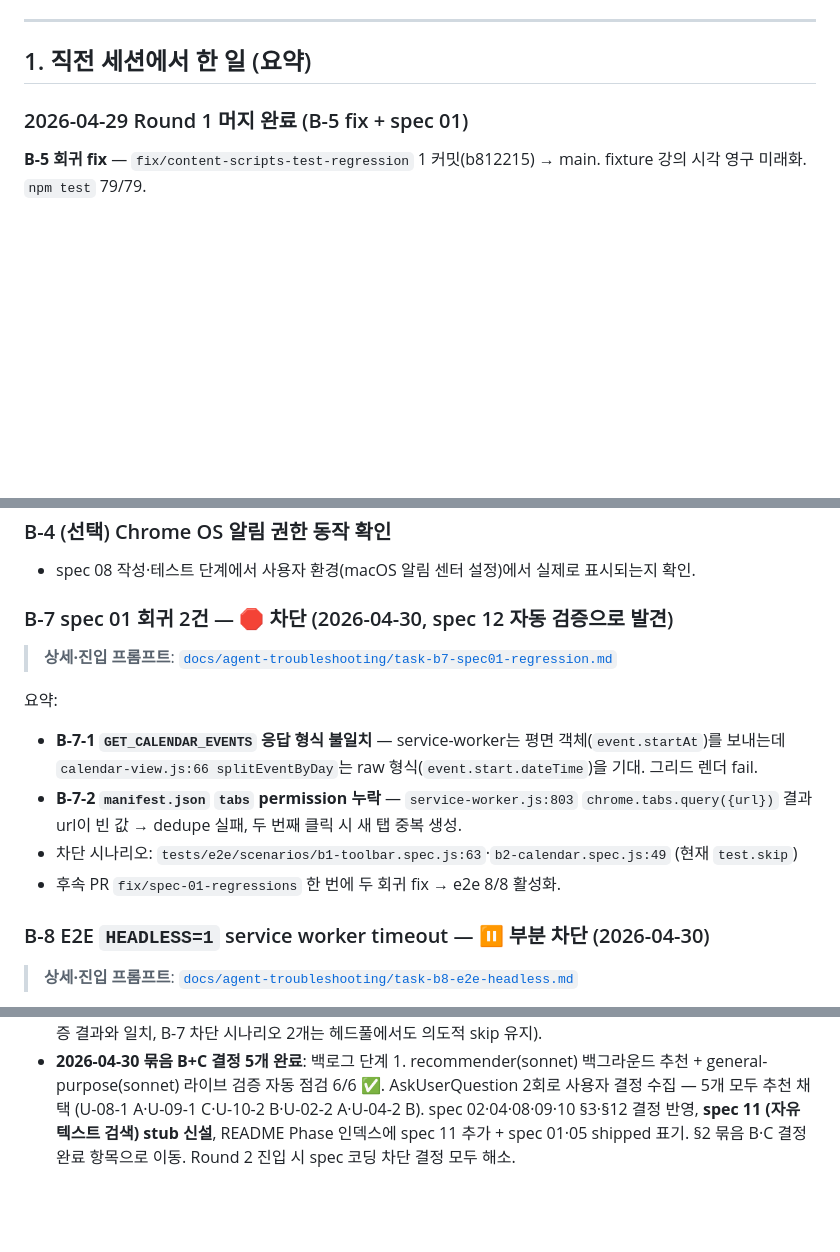
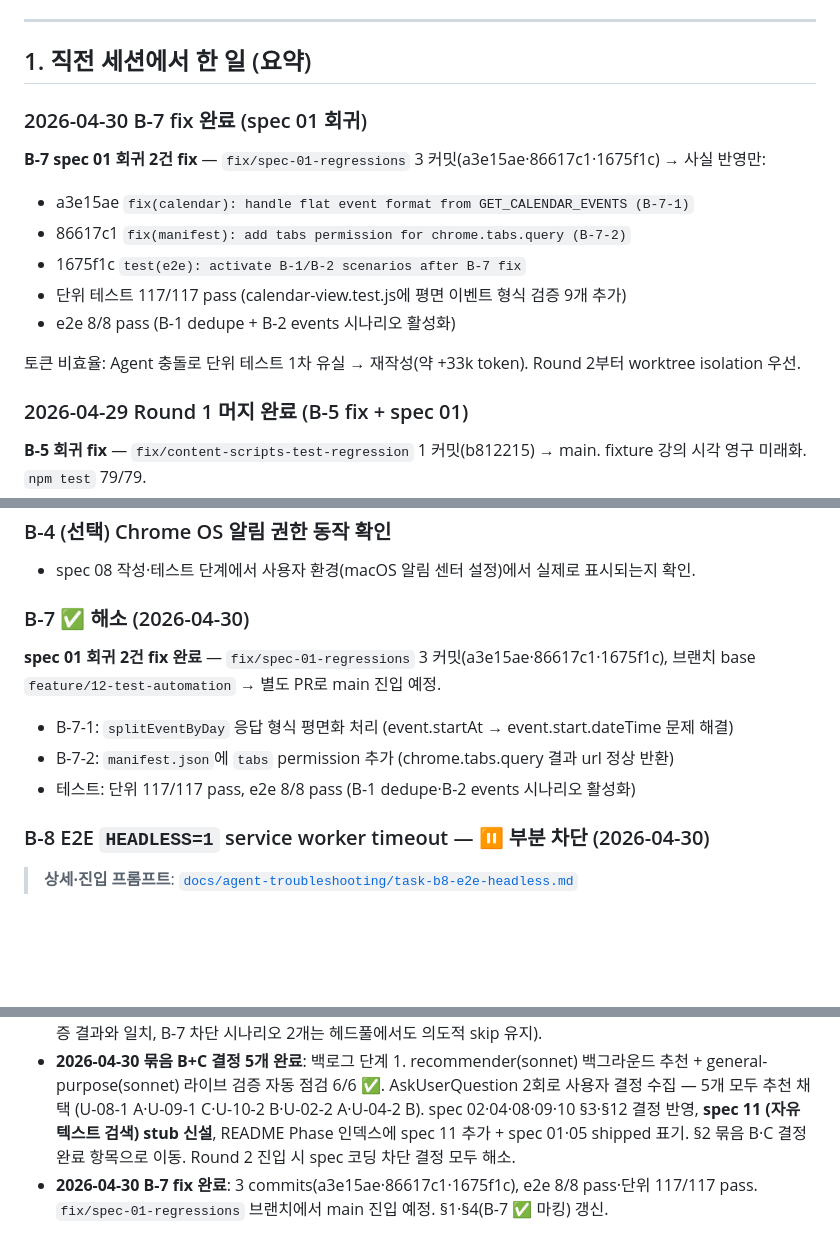
Before and after one commit to windowdong11/swm-google-calendar-sync-extension, a Markdown page: docs/specs/NEXT-SESSION.md, 3 parts joined by grey strips. GitHub-like rendering; blank space fills up the shorter version.

Commit message:
docs(specs): mark B-7 resolved + log fix/spec-01-regressions branch
Reflect completion of B-7 spec 01 regression fixes (3 commits,
e2e 8/8 pass) in NEXT-SESSION: §1 (new session summary),
§4 (B-7 status: ✅), §9 (changelog line).

Co-Authored-By: Claude Haiku 4.5 <noreply@anthropic.com>

```diff
--- a/docs/specs/NEXT-SESSION.md
+++ b/docs/specs/NEXT-SESSION.md
@@ -14,6 +14,17 @@
 ---
 
 ## 1. 직전 세션에서 한 일 (요약)
+
+### 2026-04-30 B-7 fix 완료 (spec 01 회귀)
+
+**B-7 spec 01 회귀 2건 fix** — `fix/spec-01-regressions` 3 커밋(a3e15ae·86617c1·1675f1c) → 사실 반영만:
+- a3e15ae `fix(calendar): handle flat event format from GET_CALENDAR_EVENTS (B-7-1)`
+- 86617c1 `fix(manifest): add tabs permission for chrome.tabs.query (B-7-2)`
+- 1675f1c `test(e2e): activate B-1/B-2 scenarios after B-7 fix`
+- 단위 테스트 117/117 pass (calendar-view.test.js에 평면 이벤트 형식 검증 9개 추가)
+- e2e 8/8 pass (B-1 dedupe + B-2 events 시나리오 활성화)
+
+토큰 비효율: Agent 충돌로 단위 테스트 1차 유실 → 재작성(약 +33k token). Round 2부터 worktree isolation 우선.
 
 ### 2026-04-29 Round 1 머지 완료 (B-5 fix + spec 01)
 
@@ -188,15 +199,12 @@ spec 05 핵심 경로는 머지됨. 옵션 UI 후속 PR 작성 시 결정.
 
 - spec 08 작성·테스트 단계에서 사용자 환경(macOS 알림 센터 설정)에서 실제로 표시되는지 확인.
 
-### B-7 spec 01 회귀 2건 — 🛑 차단 (2026-04-30, spec 12 자동 검증으로 발견)
+### B-7 ✅ 해소 (2026-04-30)
 
-> **상세·진입 프롬프트**: [`docs/agent-troubleshooting/task-b7-spec01-regression.md`](../agent-troubleshooting/task-b7-spec01-regression.md)
-
-요약:
-- **B-7-1 `GET_CALENDAR_EVENTS` 응답 형식 불일치** — service-worker는 평면 객체(`event.startAt`)를 보내는데 `calendar-view.js:66 splitEventByDay`는 raw 형식(`event.start.dateTime`)을 기대. 그리드 렌더 fail.
-- **B-7-2 `manifest.json` `tabs` permission 누락** — `service-worker.js:803` `chrome.tabs.query({url})` 결과 url이 빈 값 → dedupe 실패, 두 번째 클릭 시 새 탭 중복 생성.
-- 차단 시나리오: `tests/e2e/scenarios/b1-toolbar.spec.js:63`·`b2-calendar.spec.js:49` (현재 `test.skip`)
-- 후속 PR `fix/spec-01-regressions` 한 번에 두 회귀 fix → e2e 8/8 활성화.
+**spec 01 회귀 2건 fix 완료** — `fix/spec-01-regressions` 3 커밋(a3e15ae·86617c1·1675f1c), 브랜치 base `feature/12-test-automation` → 별도 PR로 main 진입 예정.
+- B-7-1: `splitEventByDay` 응답 형식 평면화 처리 (event.startAt → event.start.dateTime 문제 해결)
+- B-7-2: `manifest.json`에 `tabs` permission 추가 (chrome.tabs.query 결과 url 정상 반환)
+- 테스트: 단위 117/117 pass, e2e 8/8 pass (B-1 dedupe·B-2 events 시나리오 활성화)
 
 ### B-8 E2E `HEADLESS=1` service worker timeout — ⏸️ 부분 차단 (2026-04-30)
 
@@ -407,3 +415,4 @@ Round 3 ┃ [Claude: 09 ∥ 10]    (동시 진행 가능)
 - **2026-04-30 spec 12 (자동 E2E 테스트 환경) 신설 + shipped**: Playwright + Chromium persistent context 기반. 5개 시나리오(B-1~B-4 + C polling) 자동 검증. `npm run test:e2e` 9.1초에 6/8 통과. 인프라가 spec 01 회귀 2건(GET_CALENDAR_EVENTS 응답 형식·`tabs` permission 누락) 자동 발견, B-7로 신설 차단. 신규 파일: `tests/e2e/{playwright.config.js,helpers/*,fixtures/*,pages/*,scenarios/*,AUTHORING.md}`, `.github/workflows/test.yml`, `docs/specs/12-test-automation.md`. 수정: `package.json` (devDep `@playwright/test`, scripts `test:e2e/test:e2e:install/test:all`), `CLAUDE.md` (명령어·실행 환경 섹션), `docs/specs/README.md` (도구 트랙 표 추가). src/·mock/·tests/unit/· tests/fixtures/site-current 미변경. §1·§2·§4(B-7 신설)·§3(T-12-1~3 신규 미해결) 갱신.
 - **2026-04-30 차단 작업 2건 분리 문서화**: B-7(spec 01 회귀)·B-8(E2E HEADLESS=1 SW timeout) 두 task를 다음 세션에서 cold start로 진입 가능하도록 별도 troubleshooting 문서 신설 — `docs/agent-troubleshooting/task-b7-spec01-regression.md`, `task-b8-e2e-headless.md`. 각 문서는 원인·수정 방침·검증·커밋 분할·**다음 세션 진입 프롬프트**를 포함. NEXT-SESSION §4 B-7 본문 축약(상세는 link)·B-8 신규 entry 추가. Bash 환경(headless='new')에서 직접 검증한 결과: 헤드풀 6/8 pass 정상, HEADLESS=1 6/6 fail (사용자 환경 검증 결과와 일치, B-7 차단 시나리오 2개는 헤드풀에서도 의도적 skip 유지).
 - **2026-04-30 묶음 B+C 결정 5개 완료**: 백로그 단계 1. recommender(sonnet) 백그라운드 추천 + general-purpose(sonnet) 라이브 검증 자동 점검 6/6 ✅. AskUserQuestion 2회로 사용자 결정 수집 — 5개 모두 추천 채택 (U-08-1 A·U-09-1 C·U-10-2 B·U-02-2 A·U-04-2 B). spec 02·04·08·09·10 §3·§12 결정 반영, **spec 11 (자유 텍스트 검색) stub 신설**, README Phase 인덱스에 spec 11 추가 + spec 01·05 shipped 표기. §2 묶음 B·C 결정 완료 항목으로 이동. Round 2 진입 시 spec 코딩 차단 결정 모두 해소.
+- **2026-04-30 B-7 fix 완료**: 3 commits(a3e15ae·86617c1·1675f1c), e2e 8/8 pass·단위 117/117 pass. `fix/spec-01-regressions` 브랜치에서 main 진입 예정. §1·§4(B-7 ✅ 마킹) 갱신.
```
